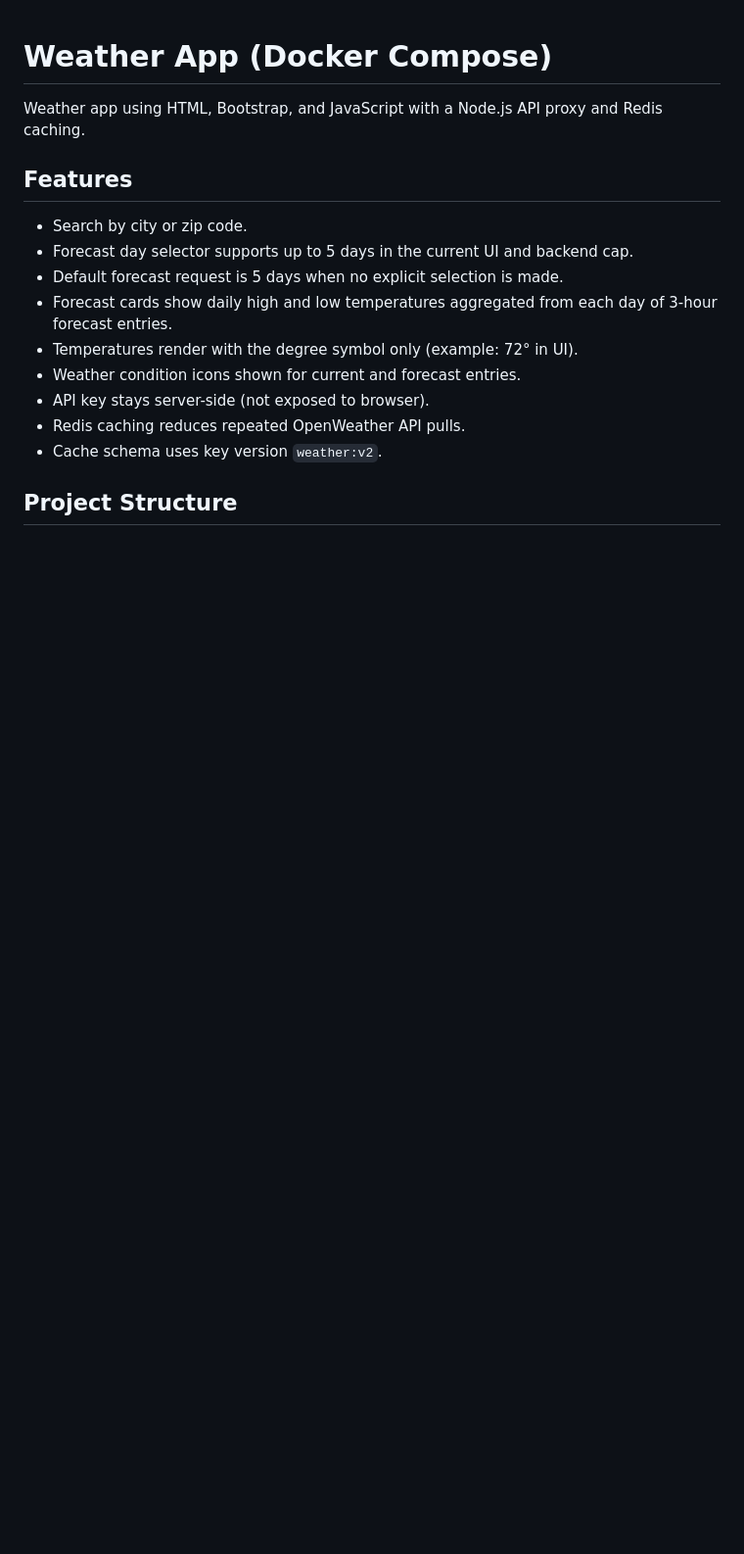
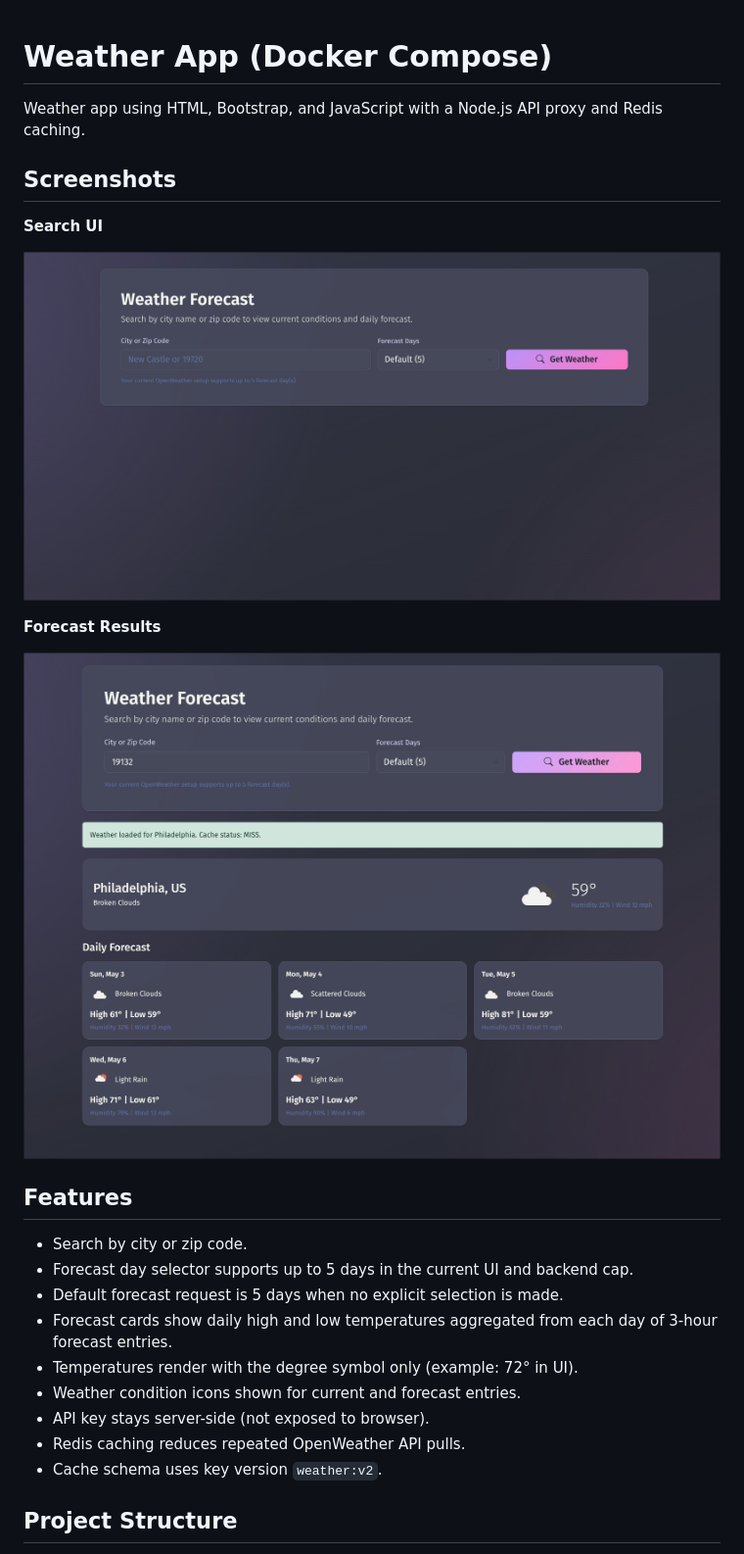
Before and after one commit to ezotic/weatherApp2, a Markdown page: README.md, the part around the change. Shown: that part at 98% size. Drawn GitHub-style; pictures changed too: screenshot_20260503_142157.jpg, screenshot_20260503_142959.jpg; blank space fills up the shorter version.

```diff
--- a/README.md
+++ b/README.md
@@ -1,6 +1,16 @@
 # Weather App (Docker Compose)
 
 Weather app using HTML, Bootstrap, and JavaScript with a Node.js API proxy and Redis caching.
+
+## Screenshots
+
+**Search UI**
+
+![Weather App search UI](screenshot_20260503_142157.jpg)
+
+**Forecast Results**
+
+![Weather App forecast results](screenshot_20260503_142959.jpg)
 
 ## Features
 
```
